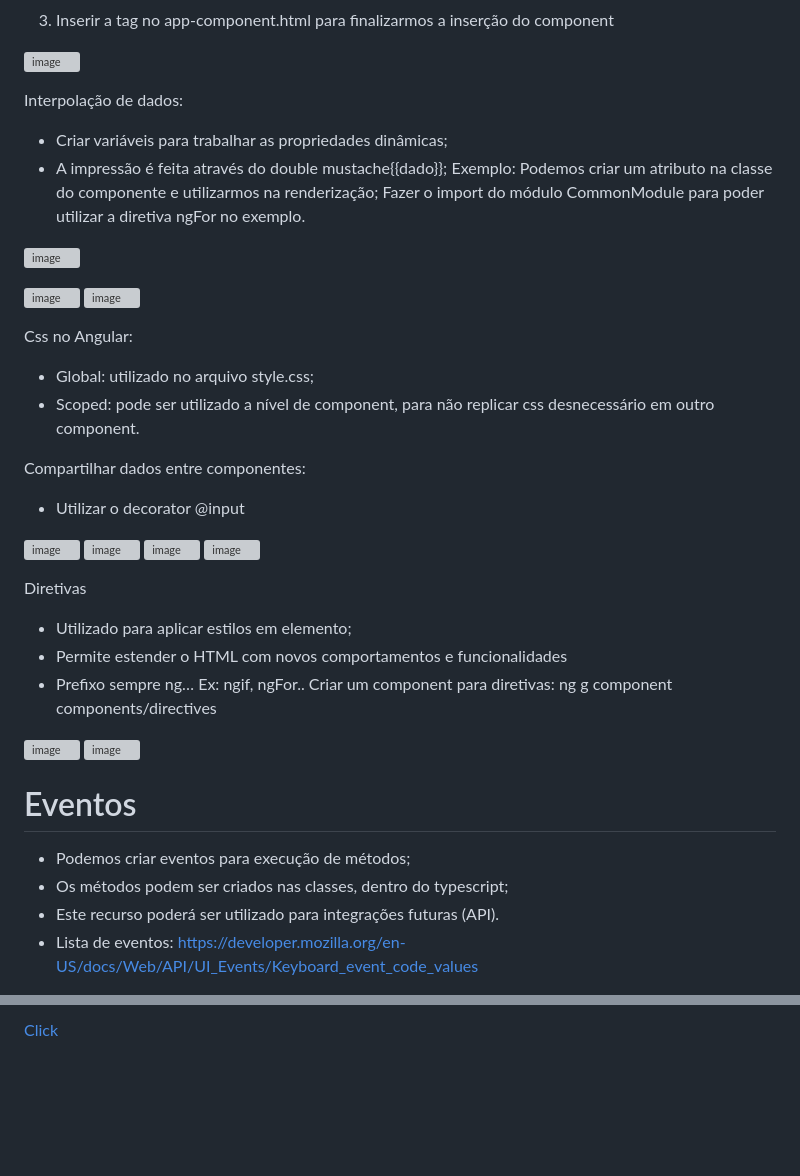
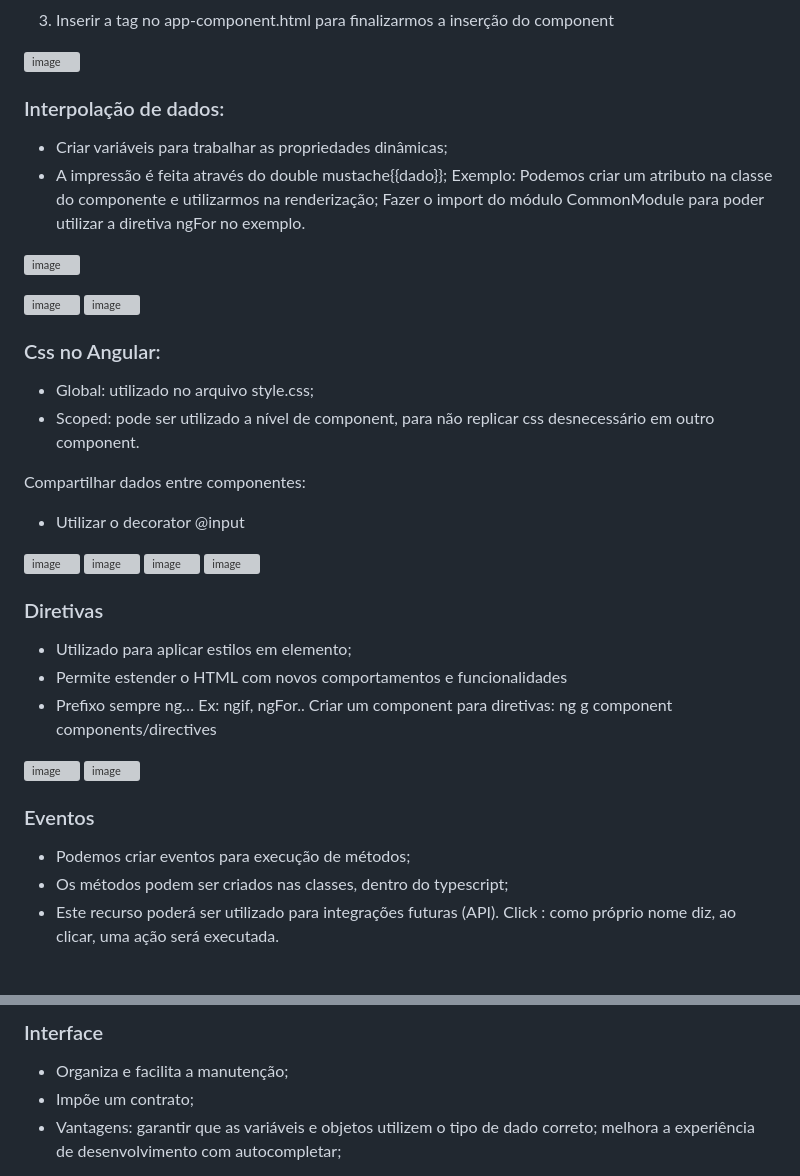
Before and after one commit to RafaelFCM/Microservices, a Markdown page: Apostilas/Angular/README.md, 2 parts joined by grey strips. GitHub-like rendering; blank space fills up the shorter version; grey boxes are pictures that could not be loaded.

```diff
--- a/Apostilas/Angular/README.md
+++ b/Apostilas/Angular/README.md
@@ -65,7 +65,7 @@ Configurar o import:
 
 ![image](https://github.com/RafaelFCM/Microservices/assets/100213402/d20ccef0-ca3c-433c-b969-3c6a7d242437)
 
-Interpolação de dados:
+### Interpolação de dados:
 - Criar variáveis para trabalhar as propriedades dinâmicas;
 - A impressão é feita através do double mustache{{dado}};
 Exemplo: Podemos criar um atributo na classe do componente e utilizarmos na renderização;
@@ -76,7 +76,7 @@ Fazer o import do módulo CommonModule para poder utilizar a diretiva ngFor no e
 ![image](https://github.com/RafaelFCM/Microservices/assets/100213402/4e1e1d93-338b-40ff-8a80-b3de1ce8a734)
 ![image](https://github.com/RafaelFCM/Microservices/assets/100213402/01697bbd-ac7b-40dc-ba6c-81b1c0129cf6)
 
-Css no Angular:
+### Css no Angular:
 - Global: utilizado no arquivo style.css;
 - Scoped: pode ser utilizado a nível de component, para não replicar css
 desnecessário em outro component.
@@ -89,7 +89,7 @@ Compartilhar dados entre componentes:
 ![image](https://github.com/RafaelFCM/Microservices/assets/100213402/515e2f69-0db5-4e7c-8455-0ca44d9d40a0)
 ![image](https://github.com/RafaelFCM/Microservices/assets/100213402/a0c4363e-352b-4d6e-a254-14910190878a)
 
-Diretivas
+### Diretivas
 - Utilizado para aplicar estilos em elemento;
 - Permite estender o HTML com novos comportamentos e funcionalidades
 - Prefixo sempre ng… Ex: ngif, ngFor..
@@ -98,10 +98,9 @@ Criar um component para diretivas: ng g component components/directives
 ![image](https://github.com/RafaelFCM/Microservices/assets/100213402/fd1ac6a5-2d8f-4b96-90d0-8ab385668ab4)
 ![image](https://github.com/RafaelFCM/Microservices/assets/100213402/01d5036b-f938-44fa-933e-42018aa0dae4)
 
-# Eventos
-
+### Eventos
 - Podemos criar eventos para execução de métodos;
 - Os métodos podem ser criados nas classes, dentro do typescript;
 - Este recurso poderá ser utilizado para integrações futuras (API).
-- Lista de eventos: https://developer.mozilla.org/en-US/docs/Web/API/UI_Events/Keyboard_event_code_values
+Click : como próprio nome diz, ao clicar, uma ação será executada.
 
@@ -109,3 +109,6 @@ Criar um component para diretivas: ng g component components/directives
 
-[Click](https://www.notion.so/Click-fdc3e6a862ac41b0bf13836c1b181e47?pvs=21)
+### Interface
+- Organiza e facilita a manutenção;
+- Impõe um contrato;
+- Vantagens: garantir que as variáveis e objetos utilizem o tipo de dado correto; melhora a experiência de desenvolvimento com autocompletar;
 
```
Also changed, not shown: other parts of Apostilas/Angular/README.md (+49 -6 lines).
